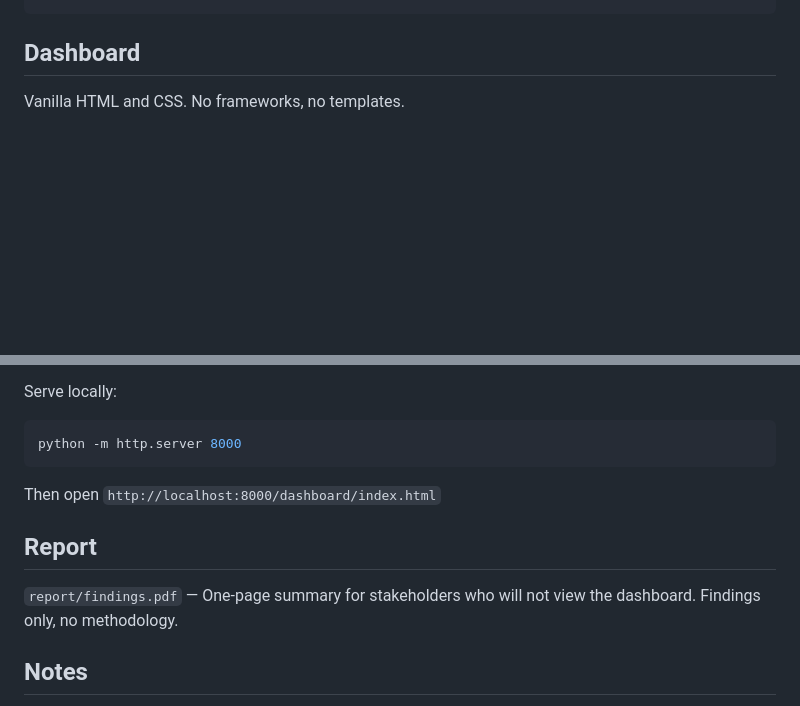
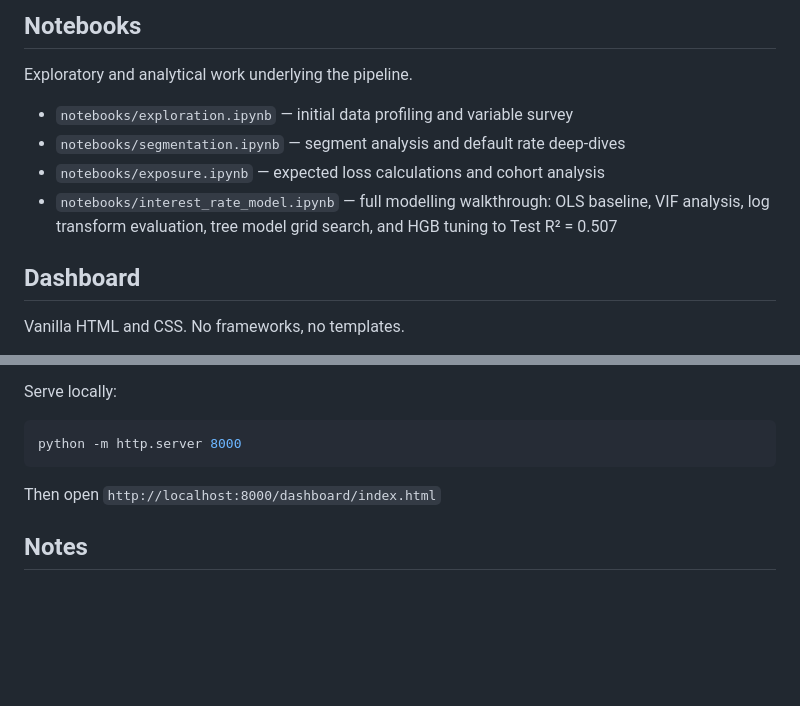
Before and after one commit to gg-dever/lending-risk-intelligence, a Markdown page: README.md, 2 parts joined by grey strips. GitHub-like rendering; blank space fills up the shorter version.

````diff
--- a/README.md
+++ b/README.md
@@ -72,4 +74,13 @@ python pipeline/pd_model.py
 ```
+
+## Notebooks
+
+Exploratory and analytical work underlying the pipeline.
+
+- `notebooks/exploration.ipynb` — initial data profiling and variable survey
+- `notebooks/segmentation.ipynb` — segment analysis and default rate deep-dives
+- `notebooks/exposure.ipynb` — expected loss calculations and cohort analysis
+- `notebooks/interest_rate_model.ipynb` — full modelling walkthrough: OLS baseline, VIF analysis, log transform evaluation, tree model grid search, and HGB tuning to Test R² = 0.507
 
 ## Dashboard
 
@@ -85,10 +96,6 @@ python -m http.server 8000
 ```
 Then open `http://localhost:8000/dashboard/index.html`
 
-## Report
-
-`report/findings.pdf` — One-page summary for stakeholders who will not view the dashboard. Findings only, no methodology.
-
 ## Notes
 
 **Crisis Period (2008–2010):** Financial crisis distorted default rates in ways that don't reflect normal lending conditions. These cohorts are flagged in the pipeline and segmented separately in the dashboard. Baseline default rates should not be inferred from crisis-era loans alone.
````
Also changed, not shown: other parts of README.md (+28 -26 lines).
